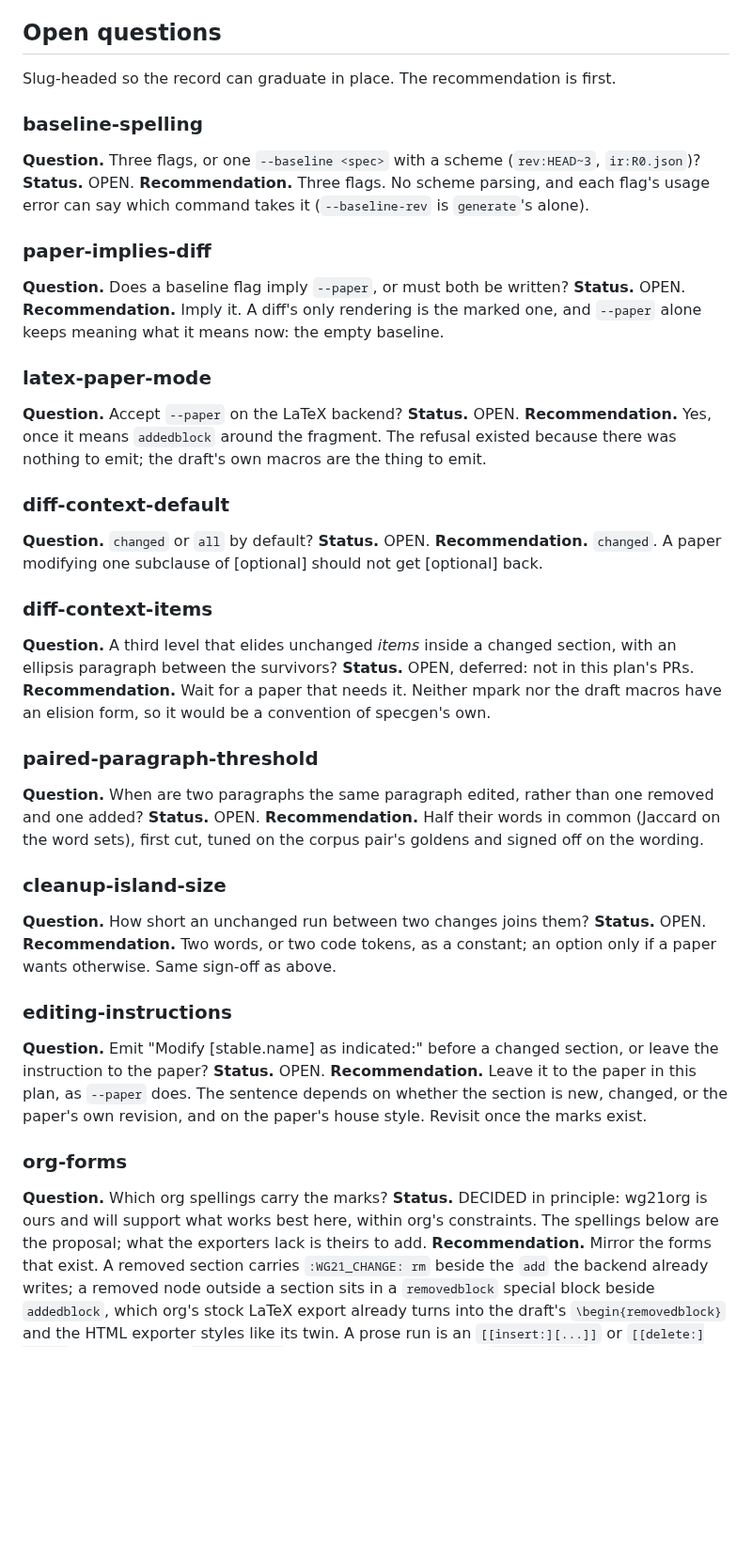
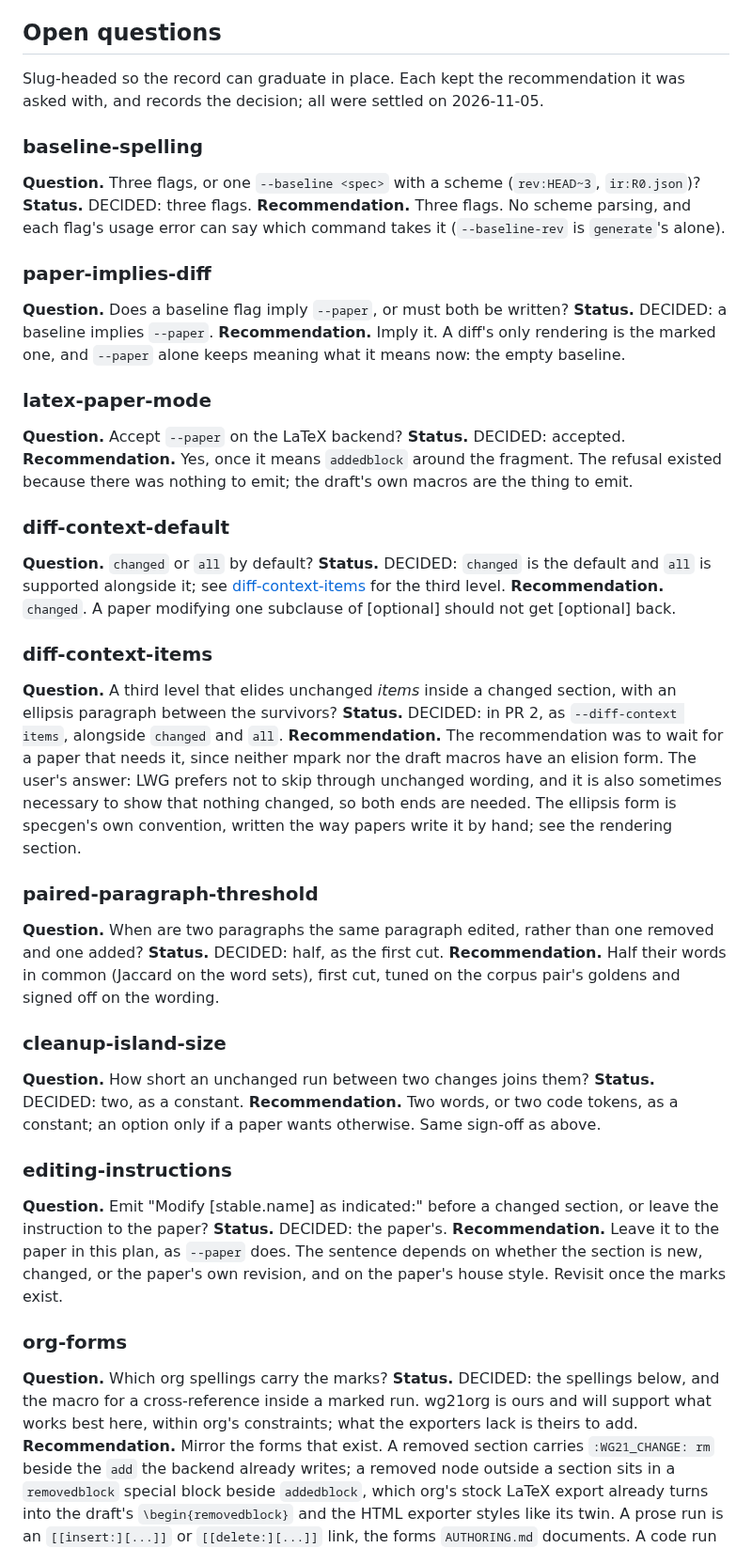
Before and after one commit to steve-downey/specgen, a Markdown page: docs/plans/wording-diff.md, the part around one of its changes. Shown at 94% size. Drawn GitHub-style; blank space fills up the shorter version.

```diff
--- a/docs/plans/wording-diff.md
+++ b/docs/plans/wording-diff.md
@@ -251,33 +257,35 @@ given to `render` *beside* a baseline is refused: diffing a diff means nothing.
 
 ## Open questions
 
-Slug-headed so the record can graduate in place. The recommendation is first.
+Slug-headed so the record can graduate in place. Each kept the recommendation it was asked with,
+and records the decision; all were settled on 2026-11-05.
 
 ### baseline-spelling
 
 **Question.** Three flags, or one `--baseline <spec>` with a scheme (`rev:HEAD~3`, `ir:R0.json`)?
-**Status.** OPEN.
+**Status.** DECIDED: three flags.
 **Recommendation.** Three flags. No scheme parsing, and each flag's usage error can say which
 command takes it (`--baseline-rev` is `generate`'s alone).
 
 ### paper-implies-diff
 
 **Question.** Does a baseline flag imply `--paper`, or must both be written?
-**Status.** OPEN.
+**Status.** DECIDED: a baseline implies `--paper`.
 **Recommendation.** Imply it. A diff's only rendering is the marked one, and `--paper` alone keeps
 meaning what it means now: the empty baseline.
 
 ### latex-paper-mode
 
 **Question.** Accept `--paper` on the LaTeX backend?
-**Status.** OPEN.
+**Status.** DECIDED: accepted.
 **Recommendation.** Yes, once it means `addedblock` around the fragment. The refusal existed
 because there was nothing to emit; the draft's own macros are the thing to emit.
 
 ### diff-context-default
 
 **Question.** `changed` or `all` by default?
-**Status.** OPEN.
+**Status.** DECIDED: `changed` is the default and `all` is supported alongside it; see
+[diff-context-items](#diff-context-items) for the third level.
 **Recommendation.** `changed`. A paper modifying one subclause of [optional] should not get
 [optional] back.
 
@@ -285,22 +293,25 @@ because there was nothing to emit; the draft's own macros are the thing to emit.
 
 **Question.** A third level that elides unchanged *items* inside a changed section, with an
 ellipsis paragraph between the survivors?
-**Status.** OPEN, deferred: not in this plan's PRs.
-**Recommendation.** Wait for a paper that needs it. Neither mpark nor the draft macros have an
-elision form, so it would be a convention of specgen's own.
+**Status.** DECIDED: in PR 2, as `--diff-context items`, alongside `changed` and `all`.
+**Recommendation.** The recommendation was to wait for a paper that needs it, since neither mpark
+nor the draft macros have an elision form. The user's answer: LWG prefers not to skip through
+unchanged wording, and it is also sometimes necessary to show that nothing changed, so both ends
+are needed. The ellipsis form is specgen's own convention, written the way papers write it by
+hand; see the rendering section.
 
 ### paired-paragraph-threshold
 
 **Question.** When are two paragraphs the same paragraph edited, rather than one removed and one
 added?
-**Status.** OPEN.
+**Status.** DECIDED: half, as the first cut.
 **Recommendation.** Half their words in common (Jaccard on the word sets), first cut, tuned on the
 corpus pair's goldens and signed off on the wording.
 
 ### cleanup-island-size
 
 **Question.** How short an unchanged run between two changes joins them?
-**Status.** OPEN.
+**Status.** DECIDED: two, as a constant.
 **Recommendation.** Two words, or two code tokens, as a constant; an option only if a paper wants
 otherwise. Same sign-off as above.
 
@@ -308,7 +319,7 @@ otherwise. Same sign-off as above.
 
 **Question.** Emit "Modify [stable.name] as indicated:" before a changed section, or leave the
 instruction to the paper?
-**Status.** OPEN.
+**Status.** DECIDED: the paper's.
 **Recommendation.** Leave it to the paper in this plan, as `--paper` does. The sentence depends on
 whether the section is new, changed, or the paper's own revision, and on the paper's house style.
 Revisit once the marks exist.
@@ -316,8 +327,9 @@ Revisit once the marks exist.
 ### org-forms
 
 **Question.** Which org spellings carry the marks?
-**Status.** DECIDED in principle: wg21org is ours and will support what works best here, within
-org's constraints. The spellings below are the proposal; what the exporters lack is theirs to add.
+**Status.** DECIDED: the spellings below, and the macro for a cross-reference inside a marked run.
+wg21org is ours and will support what works best here, within org's constraints; what the
+exporters lack is theirs to add.
 **Recommendation.** Mirror the forms that exist. A removed section carries `:WG21_CHANGE: rm`
 beside the `add` the backend already writes; a removed node outside a section sits in a
 `removedblock` special block beside `addedblock`, which org's stock LaTeX export already turns
```
Also changed, not shown: other parts of docs/plans/wording-diff.md (+21 -13 lines).
